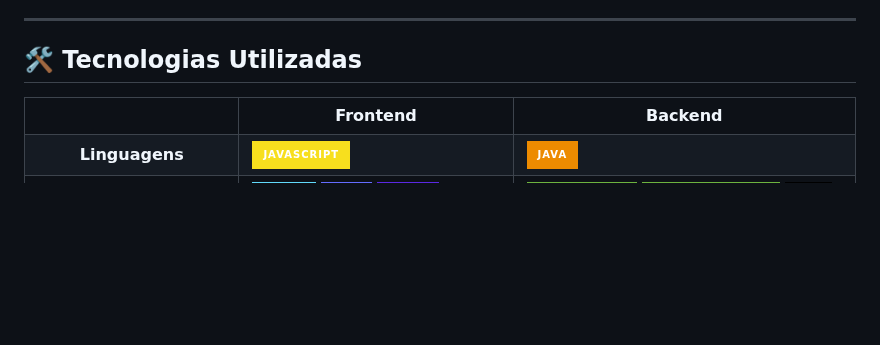
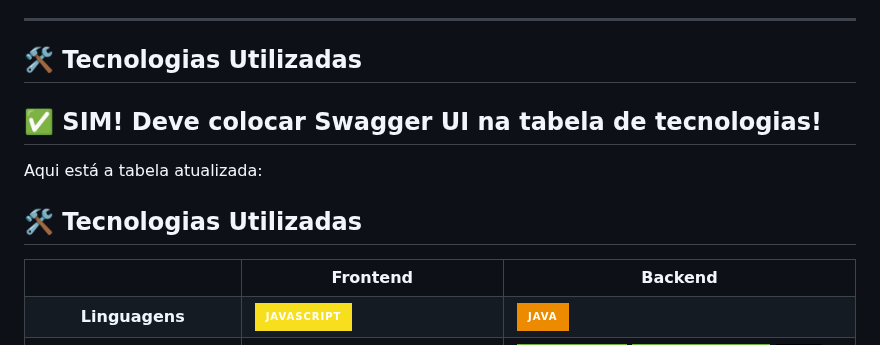
Before and after one commit to Balbinao/Startdoor, a Markdown page: README.md, the part around one of its changes. Drawn GitHub-style; badges without logos; blank space fills up the shorter version.

Commit message:
docs: Update README.md

```diff
--- a/README.md
+++ b/README.md
@@ -28,6 +28,12 @@ Funcionar como uma **ferramenta de apoio à decisão**, permitindo que o estudan
 
 ## 🛠️ **Tecnologias Utilizadas**
 
+
+## ✅ **SIM! Deve colocar Swagger UI na tabela de tecnologias!**
+
+Aqui está a tabela atualizada:
+
+## 🛠️ **Tecnologias Utilizadas**
 
 <table align="center">
   <tr>
```
Also changed, not shown: other parts of README.md (+16 -0 lines).
